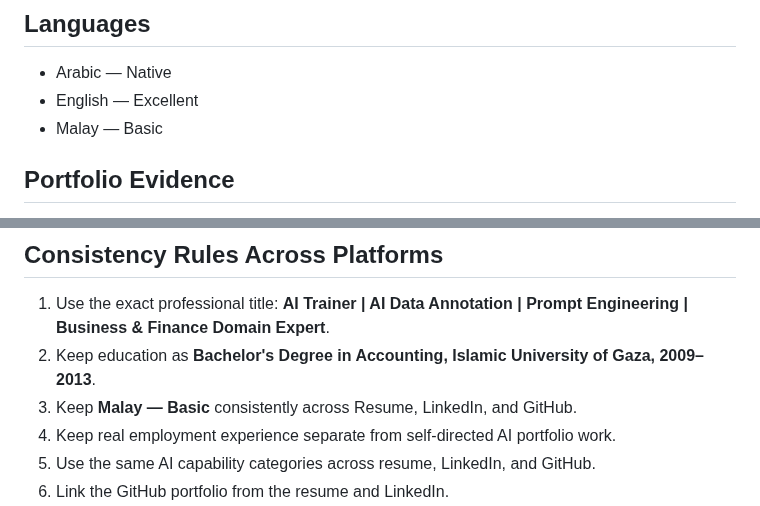
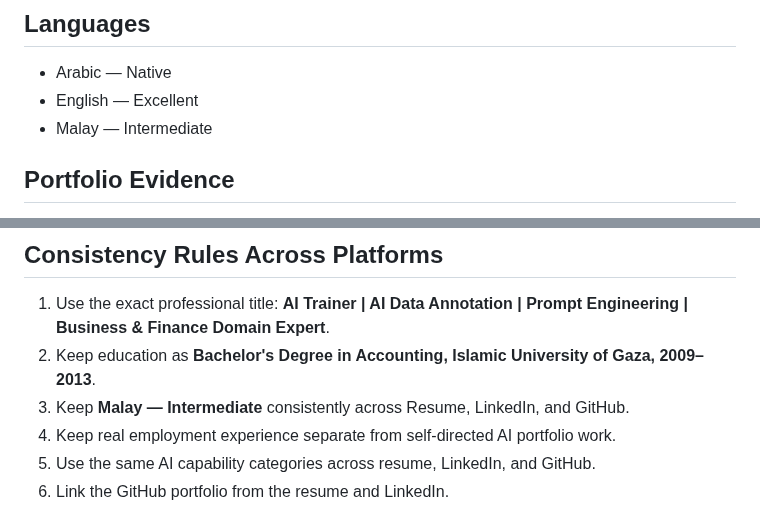
Before and after one commit to MohamedAldirawi/ai-trainer-portfolio, a Markdown page: MASTER-PROFESSIONAL-PROFILE.md, 2 parts joined by grey strips. Rendered like a GitHub page.

Commit message:
Update Malay proficiency to Intermediate across master profile

```diff
--- a/MASTER-PROFESSIONAL-PROFILE.md
+++ b/MASTER-PROFESSIONAL-PROFILE.md
@@ -86,7 +86,7 @@ Additional completed courses should be added using their exact official course t
 
 - Arabic — Native
 - English — Excellent
-- Malay — Basic
+- Malay — Intermediate
 
 ## Portfolio Evidence
 
@@ -104,7 +104,7 @@ A recruiter should understand the candidate in one sentence:
 
 1. Use the exact professional title: **AI Trainer | AI Data Annotation | Prompt Engineering | Business & Finance Domain Expert**.
 2. Keep education as **Bachelor's Degree in Accounting, Islamic University of Gaza, 2009–2013**.
-3. Keep **Malay — Basic** consistently across Resume, LinkedIn, and GitHub.
+3. Keep **Malay — Intermediate** consistently across Resume, LinkedIn, and GitHub.
 4. Keep real employment experience separate from self-directed AI portfolio work.
 5. Use the same AI capability categories across resume, LinkedIn, and GitHub.
 6. Link the GitHub portfolio from the resume and LinkedIn.
```
